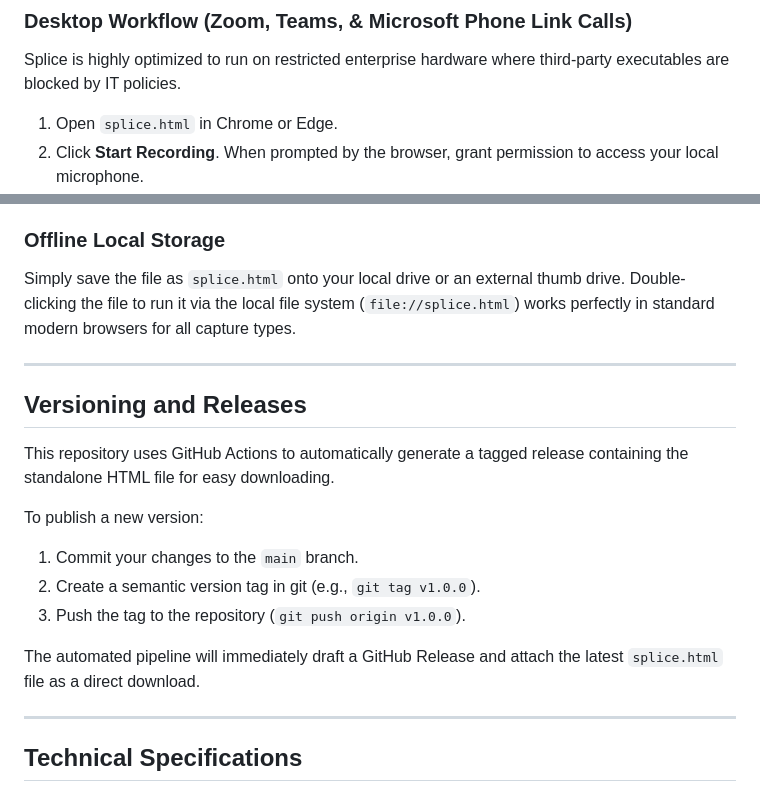
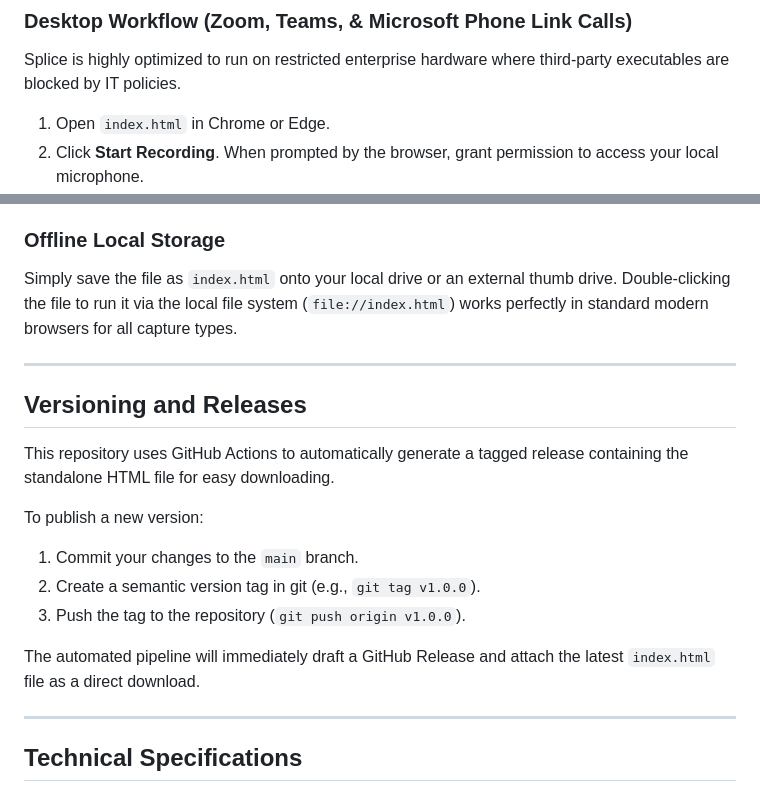
Before and after one commit to mds08011/splice, a Markdown page: README.md, 2 parts joined by grey strips. Drawn GitHub-style.

Commit message:
docs: update README instructions to reference index.html

```diff
--- a/README.md
+++ b/README.md
@@ -23,7 +23,7 @@ Splice automatically adapts to your device environment to capture high-quality a
 ### Desktop Workflow (Zoom, Teams, & Microsoft Phone Link Calls)
 Splice is highly optimized to run on restricted enterprise hardware where third-party executables are blocked by IT policies.
 
-1. Open `splice.html` in Chrome or Edge.
+1. Open `index.html` in Chrome or Edge.
 2. Click **Start Recording**. When prompted by the browser, grant permission to access your local microphone.
 3. The browser sharing dialog will appear. Your selection dictates what audio is merged:
     * **For Browser Meetings (Zoom/Teams Tabs):** Select the **Chrome/Edge Tab** option, pick your meeting tab, and ensure the "Share tab audio" checkbox is selected.
@@ -44,7 +44,7 @@ Splice is highly optimized to run on restricted enterprise hardware where third-
 Splice relies natively on Web Media APIs. Because it does not use cross-origin modules, it can be executed easily via offline local storage.
 
 ### Offline Local Storage
-Simply save the file as `splice.html` onto your local drive or an external thumb drive. Double-clicking the file to run it via the local file system (`file://splice.html`) works perfectly in standard modern browsers for all capture types.
+Simply save the file as `index.html` onto your local drive or an external thumb drive. Double-clicking the file to run it via the local file system (`file://index.html`) works perfectly in standard modern browsers for all capture types.
 
 ---
 
@@ -57,7 +57,7 @@ To publish a new version:
 2. Create a semantic version tag in git (e.g., `git tag v1.0.0`).
 3. Push the tag to the repository (`git push origin v1.0.0`).
 
-The automated pipeline will immediately draft a GitHub Release and attach the latest `splice.html` file as a direct download.
+The automated pipeline will immediately draft a GitHub Release and attach the latest `index.html` file as a direct download.
 
 ---
 
```
